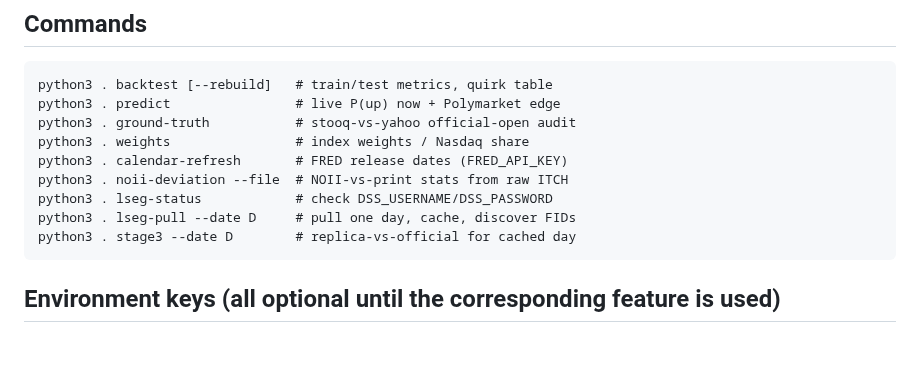
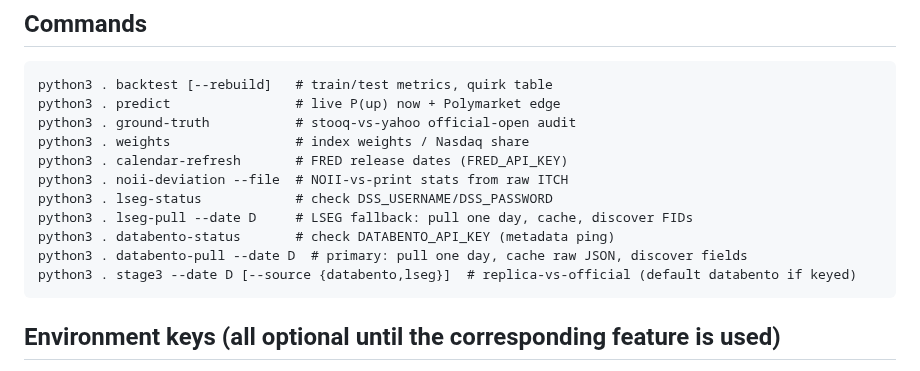
Before and after one commit to tr4m0ryp/SOQrates-polymarket-sp500-predictor, a Markdown page: CLAUDE.md, the part around the change. GitHub-like rendering; blank space fills up the shorter version.

Commit message:
docs(databento): document databento commands and stage3 source

````diff
--- a/CLAUDE.md
+++ b/CLAUDE.md
@@ -38,8 +38,10 @@ python3 . weights                # index weights / Nasdaq share
 python3 . calendar-refresh       # FRED release dates (FRED_API_KEY)
 python3 . noii-deviation --file  # NOII-vs-print stats from raw ITCH
 python3 . lseg-status            # check DSS_USERNAME/DSS_PASSWORD
-python3 . lseg-pull --date D     # pull one day, cache, discover FIDs
-python3 . stage3 --date D        # replica-vs-official for cached day
+python3 . lseg-pull --date D     # LSEG fallback: pull one day, cache, discover FIDs
+python3 . databento-status       # check DATABENTO_API_KEY (metadata ping)
+python3 . databento-pull --date D  # primary: pull one day, cache raw JSON, discover fields
+python3 . stage3 --date D [--source {databento,lseg}]  # replica-vs-official (default databento if keyed)
 ```
 
 ## Environment keys (all optional until the corresponding feature is used)
````
